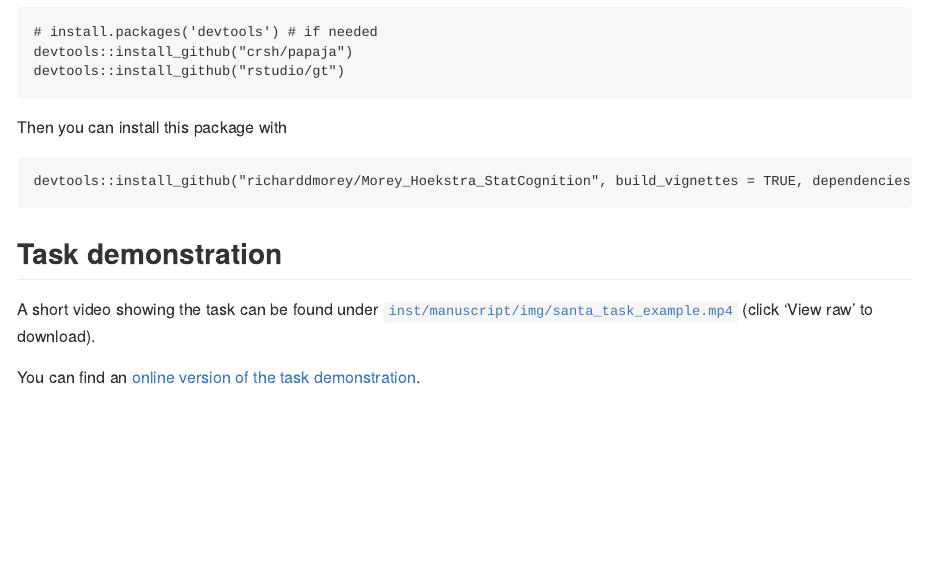
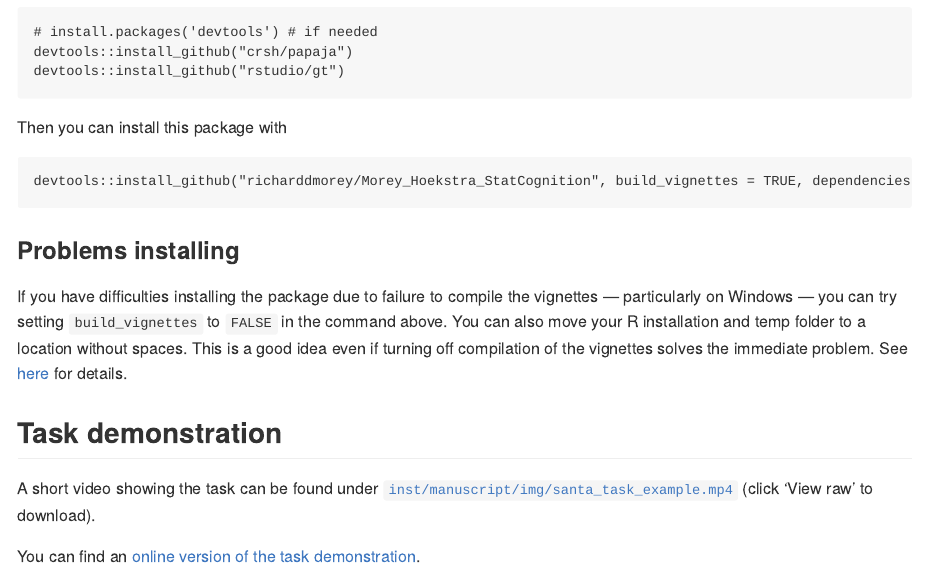
Before and after one commit to richarddmorey/Morey_Hoekstra_StatCognition, an R Markdown document (README.Rmd): the page in a window 1100 px wide, from 420 px down. The pictures show the output file README.md that the author committed with the source, drawn offline in the style of GitHub.

Commit message:
recompiled site; added info about potential install failures to readme

````diff
--- a/README.Rmd
+++ b/README.Rmd
@@ -39,6 +39,12 @@ Then you can install this package with
 devtools::install_github("richarddmorey/Morey_Hoekstra_StatCognition", build_vignettes = TRUE, dependencies = TRUE)
 ```
 
+### Problems installing
+
+If you have difficulties installing the package due to failure to compile the vignettes &mdash; particularly on Windows &mdash; you can try setting `build_vignettes` to `FALSE` in the command above. You can also move your R installation and temp folder to a location without spaces. This is a good idea even if turning off compilation of the vignettes solves the immediate problem. See [here](https://lcolladotor.github.io/2019/09/18/windows-user-space-issues-with-installing-r-packages/) for details.
+
+
+
 ## Task demonstration
 
 A short video showing the task can be found under [`inst/manuscript/img/santa_task_example.mp4`](https://github.com/richarddmorey/Morey_Hoekstra_StatCognition/blob/master/inst/manuscript/img/santa_task_example.mp4)  (click 'View raw' to download).
````
Also changed, not shown: inst/build_site.R (+3 -2 lines), README.md, docs/pkgdown.yml, 31 other files.
